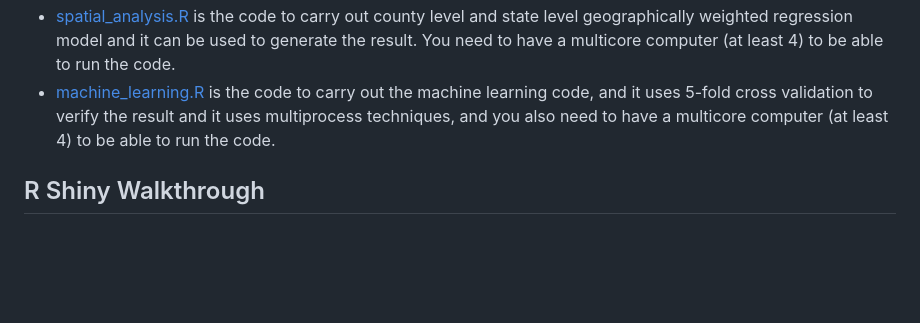
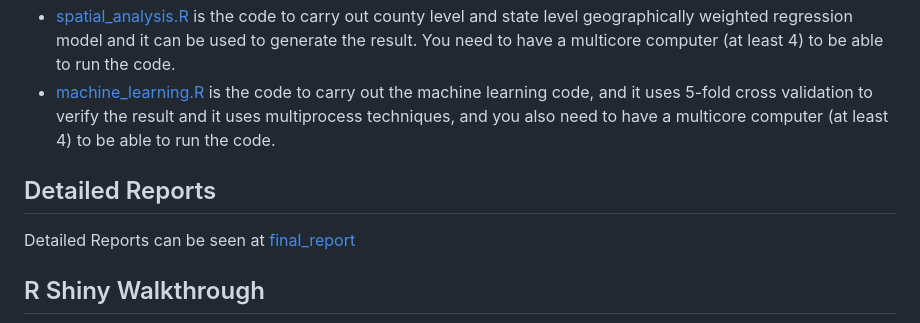
Before and after one commit to sergiozxy/BIOSTAT625-Project, a Markdown page: README.md, the part around the change. GitHub-like rendering; blank space fills up the shorter version.

```diff
--- a/README.md
+++ b/README.md
@@ -38,6 +38,10 @@ This project analyzes and forecasts hospital financial performance using the CMS
 - [spatial_analysis.R](https://github.com/sergiozxy/BIOSTAT625-Project/blob/main/sources/linear_model.R) is the code to carry out county level and state level geographically weighted regression model and it can be used to generate the result. You need to have a multicore computer (at least 4) to be able to run the code.
 - [machine_learning.R](https://github.com/sergiozxy/BIOSTAT625-Project/blob/main/sources/machine_learning.R) is the code to carry out the machine learning code, and it uses 5-fold cross validation to verify the result and it uses multiprocess techniques, and you also need to have a multicore computer (at least 4) to be able to run the code.
 
+## Detailed Reports
+
+Detailed Reports can be seen at [final_report](https://github.com/sergiozxy/BIOSTAT625-Project/blob/main/final_report/final_report.pdf)
+
 ## R Shiny Walkthrough
 
 ![Shiny Tab 1 Preview](HospitalRevenue_map_ui/Shiny_t1.png)
```
